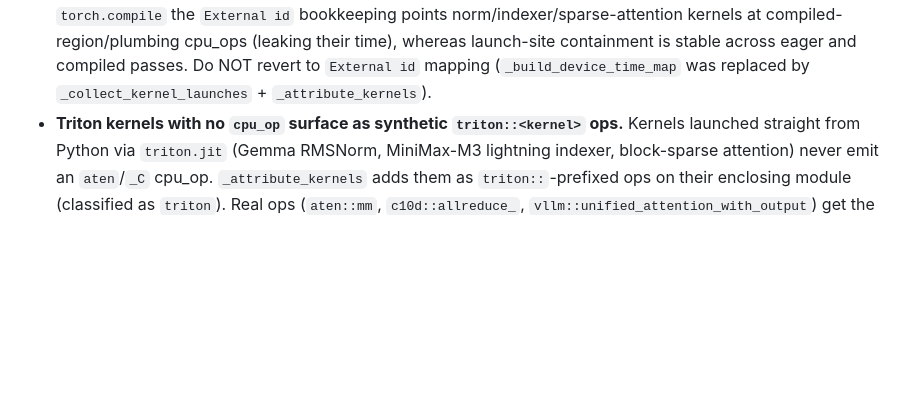
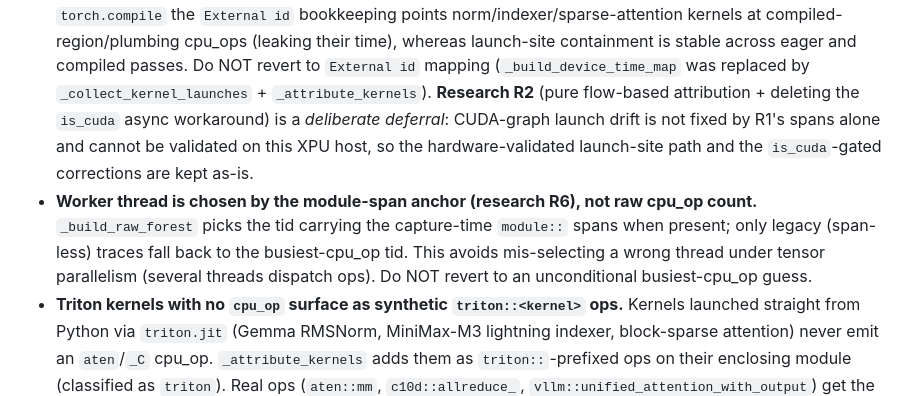
Before and after one commit to yangulei/vllm-xpu-breakdown, a Markdown page: AGENTS.md, the part around the change. Rendered like a GitHub page; blank space fills up the shorter version.

Commit message:
docs: record R6 worker-thread anchor + R2 deferral rationale
Document that the worker thread is now chosen by the capture-time module-span
anchor (research R6) with the busiest-cpu_op heuristic kept only as the legacy
fallback, and that pure flow-based attribution / deleting the is_cuda async
workaround (research R2) is a deliberate deferral because CUDA-graph launch
drift is not fixed by R1 spans alone and cannot be validated on an XPU host.

Co-authored-by: Copilot <223556219+Copilot@users.noreply.github.com>

```diff
--- a/AGENTS.md
+++ b/AGENTS.md
@@ -439,7 +439,17 @@ aren't misfiled.
   cpu_ops (leaking their time), whereas launch-site containment is stable across
   eager and compiled passes. Do NOT revert to `External id` mapping
   (`_build_device_time_map` was replaced by `_collect_kernel_launches` +
-  `_attribute_kernels`).
+  `_attribute_kernels`). **Research R2** (pure flow-based attribution + deleting
+  the `is_cuda` async workaround) is a *deliberate deferral*: CUDA-graph launch
+  drift is not fixed by R1's spans alone and cannot be validated on this XPU
+  host, so the hardware-validated launch-site path and the `is_cuda`-gated
+  corrections are kept as-is.
+- **Worker thread is chosen by the module-span anchor (research R6), not raw
+  cpu_op count.** `_build_raw_forest` picks the tid carrying the capture-time
+  `module::` spans when present; only legacy (span-less) traces fall back to the
+  busiest-cpu_op tid. This avoids mis-selecting a wrong thread under tensor
+  parallelism (several threads dispatch ops). Do NOT revert to an unconditional
+  busiest-cpu_op guess.
 - **Triton kernels with no `cpu_op` surface as synthetic `triton::<kernel>` ops.**
   Kernels launched straight from Python via `triton.jit` (Gemma RMSNorm,
   MiniMax-M3 lightning indexer, block-sparse attention) never emit an
```
